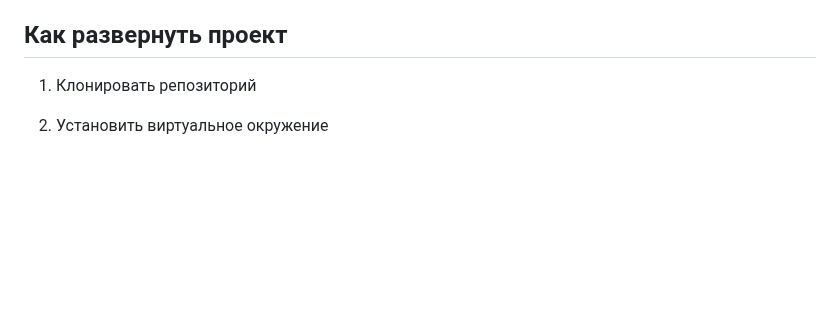
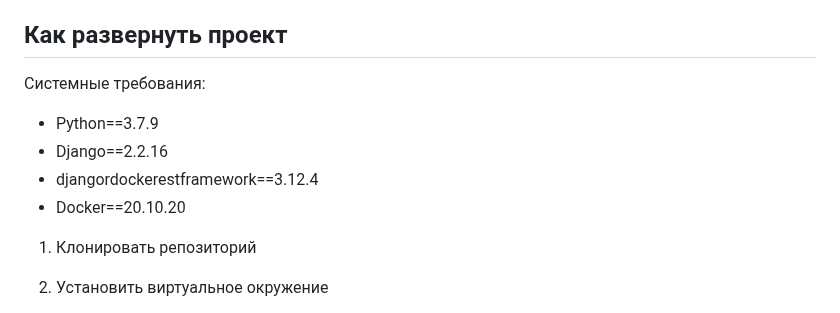
Before and after one commit to Aleksey-shipkov/yamdb_final, a Markdown page: README.md, the part around the change. Drawn GitHub-style; blank space fills up the shorter version.

```diff
--- a/README.md
+++ b/README.md
@@ -13,6 +13,13 @@
 Благодарные или возмущённые пользователи оставляют к произведениям текстовые отзывы и ставят произведению оценку в диапазоне от одного до десяти (целое число); из пользовательских оценок формируется усреднённая оценка произведения — рейтинг (целое число). На одно произведение пользователь может оставить только один отзыв.
 
 ## Как развернуть проект
+
+Системные требования:
+
+- Python==3.7.9
+- Django==2.2.16
+- djangordockerestframework==3.12.4
+- Docker==20.10.20
 
 1. Клонировать репозиторий
 
```
